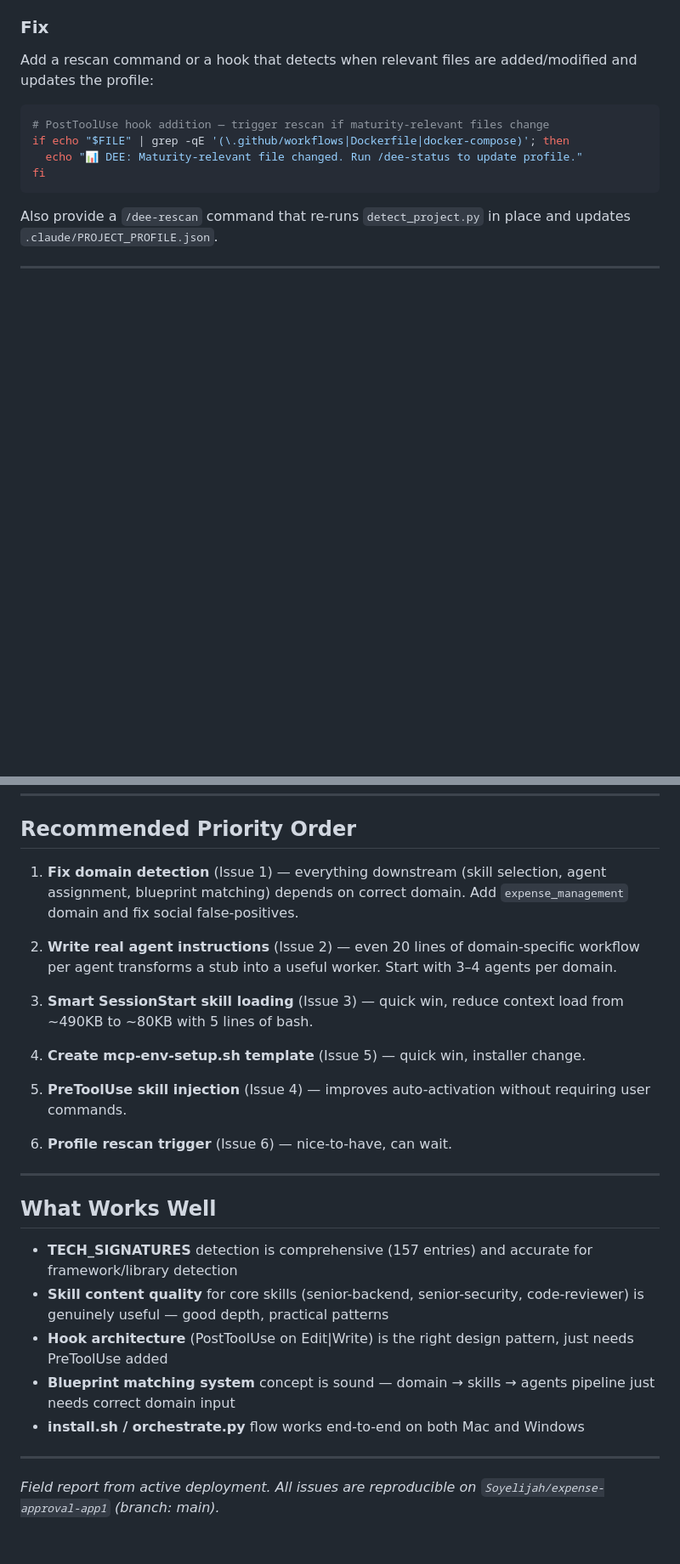
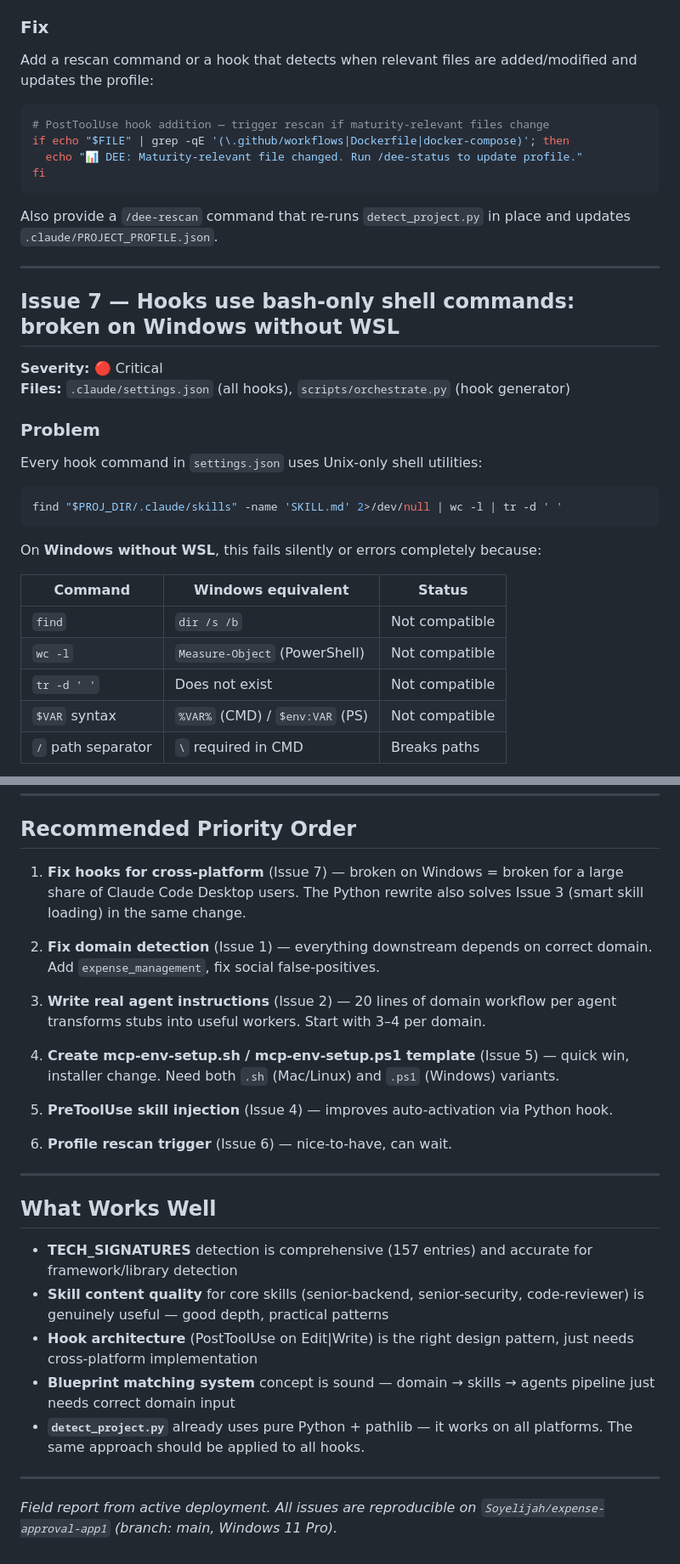
Before and after one commit to Soyelijah/devlmer-ecosystem-engine, a Markdown page: DIAGNOSIS.md, 2 parts joined by grey strips. Shown at 85% size. Rendered like a GitHub page; blank space fills up the shorter version.

````diff
--- a/DIAGNOSIS.md
+++ b/DIAGNOSIS.md
@@ -249,3 +249,26 @@ Also provide a `/dee-rescan` command that re-runs `detect_project.py` in place a
 
 ---
 
+## Issue 7 — Hooks use bash-only shell commands: broken on Windows without WSL
+
+**Severity:** 🔴 Critical
+**Files:** `.claude/settings.json` (all hooks), `scripts/orchestrate.py` (hook generator)
+
+### Problem
+
+Every hook command in `settings.json` uses Unix-only shell utilities:
+
+```bash
+find "$PROJ_DIR/.claude/skills" -name 'SKILL.md' 2>/dev/null | wc -l | tr -d ' '
+```
+
+On **Windows without WSL**, this fails silently or errors completely because:
+
+| Command | Windows equivalent | Status |
+|---------|-------------------|--------|
+| `find` | `dir /s /b` | Not compatible |
+| `wc -l` | `Measure-Object` (PowerShell) | Not compatible |
+| `tr -d ' '` | Does not exist | Not compatible |
+| `$VAR` syntax | `%VAR%` (CMD) / `$env:VAR` (PS) | Not compatible |
+| `/` path separator | `\` required in CMD | Breaks paths |
+
@@ -264,15 +396,15 @@ Also provide a `/dee-rescan` command that re-runs `detect_project.py` in place a
 
 ## Recommended Priority Order
 
-1. **Fix domain detection** (Issue 1) — everything downstream (skill selection, agent assignment, blueprint matching) depends on correct domain. Add `expense_management` domain and fix social false-positives.
+1. **Fix hooks for cross-platform** (Issue 7) — broken on Windows = broken for a large share of Claude Code Desktop users. The Python rewrite also solves Issue 3 (smart skill loading) in the same change.
 
-2. **Write real agent instructions** (Issue 2) — even 20 lines of domain-specific workflow per agent transforms a stub into a useful worker. Start with 3–4 agents per domain.
+2. **Fix domain detection** (Issue 1) — everything downstream depends on correct domain. Add `expense_management`, fix social false-positives.
 
-3. **Smart SessionStart skill loading** (Issue 3) — quick win, reduce context load from ~490KB to ~80KB with 5 lines of bash.
+3. **Write real agent instructions** (Issue 2) — 20 lines of domain workflow per agent transforms stubs into useful workers. Start with 3–4 per domain.
 
-4. **Create mcp-env-setup.sh template** (Issue 5) — quick win, installer change.
+4. **Create mcp-env-setup.sh / mcp-env-setup.ps1 template** (Issue 5) — quick win, installer change. Need both `.sh` (Mac/Linux) and `.ps1` (Windows) variants.
 
-5. **PreToolUse skill injection** (Issue 4) — improves auto-activation without requiring user commands.
+5. **PreToolUse skill injection** (Issue 4) — improves auto-activation via Python hook.
 
 6. **Profile rescan trigger** (Issue 6) — nice-to-have, can wait.
 
@@ -282,10 +414,10 @@ Also provide a `/dee-rescan` command that re-runs `detect_project.py` in place a
 
 - **TECH_SIGNATURES** detection is comprehensive (157 entries) and accurate for framework/library detection
 - **Skill content quality** for core skills (senior-backend, senior-security, code-reviewer) is genuinely useful — good depth, practical patterns
-- **Hook architecture** (PostToolUse on Edit|Write) is the right design pattern, just needs PreToolUse added
+- **Hook architecture** (PostToolUse on Edit|Write) is the right design pattern, just needs cross-platform implementation
 - **Blueprint matching system** concept is sound — domain → skills → agents pipeline just needs correct domain input
-- **install.sh / orchestrate.py** flow works end-to-end on both Mac and Windows
+- **`detect_project.py`** already uses pure Python + pathlib — it works on all platforms. The same approach should be applied to all hooks.
 
 ---
 
-*Field report from active deployment. All issues are reproducible on `Soyelijah/expense-approval-app1` (branch: main).*
+*Field report from active deployment. All issues are reproducible on `Soyelijah/expense-approval-app1` (branch: main, Windows 11 Pro).*
````
Also changed, not shown: other parts of DIAGNOSIS.md (+109 -0 lines).
